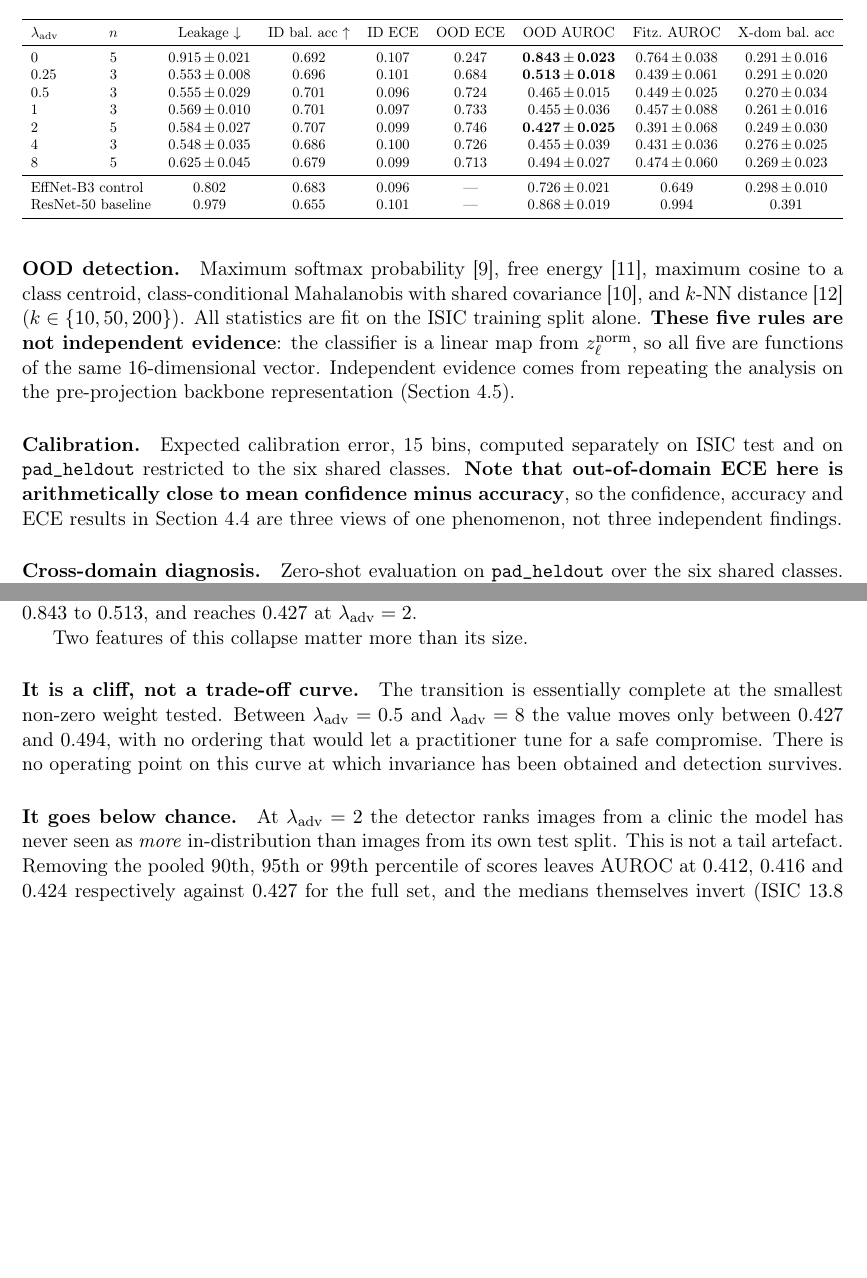
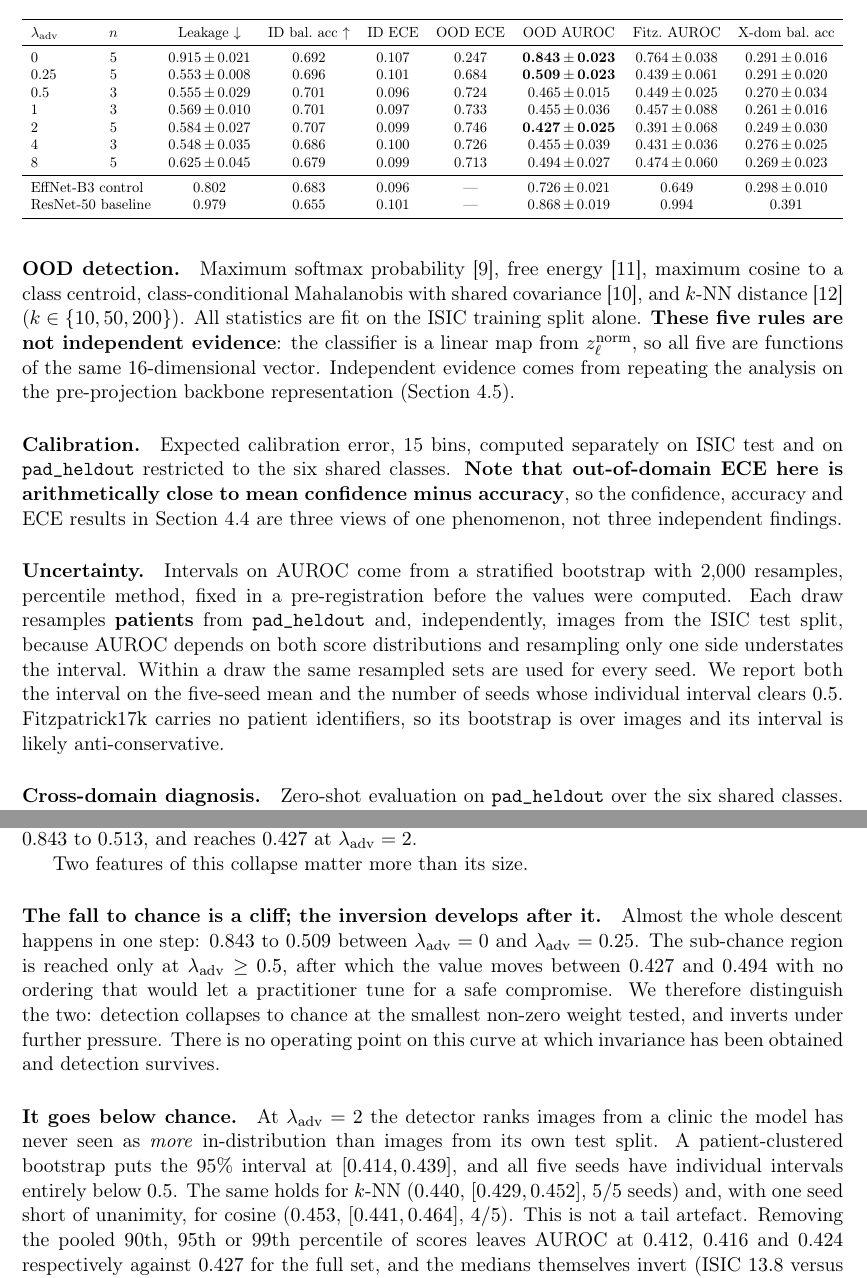
Before and after one commit to TranDucVinh-20225538/CSG-SKin, a LaTeX paper (paper/paper_b.tex): two parts of pages 5 and 6 of 15, joined at a grey line, cut so that both start at the same text, the shorter picture padded with empty space. Compiled offline with pdfLaTeX.

Commit message:
Attach confidence intervals to the sub-chance claim
The paper asserted that detection inverts below chance without an
interval. Seed variance is not sampling error, so the claim rested on
nothing a reviewer could check.

A pre-registered stratified bootstrap -- 2,000 resamples, patients from
pad_heldout and images from the ISIC split resampled independently,
because AUROC depends on both distributions -- gives 0.427 [0.414,
0.439] at lambda=2, with all five seeds individually below 0.5. kNN
agrees (0.440 [0.429, 0.452], 5/5); cosine is one seed short of
unanimity (0.453 [0.441, 0.464], 4/5) and is reported as such.
Fitzpatrick is 0.391 [0.386, 0.396], with its image-level bootstrap and
the resulting anti-conservative interval stated.

Separates two claims that were run together: the fall to chance is a
cliff at the smallest non-zero weight (0.843 to 0.509), while the
sub-chance region is only reached at lambda >= 0.5. Calling the whole
descent a cliff overstated where the inversion appears.

Adds the numerical stability check -- 9.4e-4 maximum deviation across
precision, shrinkage and thread count -- and updates the lambda=0.25
cell to five seeds.

```diff
--- a/paper/paper_b.tex
+++ b/paper/paper_b.tex
@@ -339,6 +341,16 @@ close to mean confidence minus accuracy}, so the confidence, accuracy and ECE
 results in Section~\ref{sec:confidently} are three views of one phenomenon,
 not three independent findings.
 
+\paragraph{Uncertainty.} Intervals on AUROC come from a stratified bootstrap with
+2{,}000 resamples, percentile method, fixed in a pre-registration before the values
+were computed. Each draw resamples \textbf{patients} from \texttt{pad\_heldout} and,
+independently, images from the ISIC test split, because AUROC depends on both score
+distributions and resampling only one side understates the interval. Within a draw the
+same resampled sets are used for every seed. We report both the interval on the
+five-seed mean and the number of seeds whose individual interval clears $0.5$.
+Fitzpatrick17k carries no patient identifiers, so its bootstrap is over images and its
+interval is likely anti-conservative.
+
 \paragraph{Cross-domain diagnosis.} Zero-shot evaluation on
 \texttt{pad\_heldout} over the six shared classes. PAD labels were never used
 for $\mathcal{L}_{\mathrm{cls}}$.
@@ -370,7 +382,7 @@ $\lam$ & $n$ & Leakage $\downarrow$ & ID bal.\ acc $\uparrow$ & ID ECE
 & OOD ECE & OOD AUROC & Fitz.\ AUROC & X-dom bal.\ acc \\
 \midrule
 0    & 5 & 0.915\,$\pm$\,0.021 & 0.692 & 0.107 & 0.247 & \textbf{0.843\,$\pm$\,0.023} & 0.764\,$\pm$\,0.038 & 0.291\,$\pm$\,0.016 \\
-0.25 & 3 & 0.553\,$\pm$\,0.008 & 0.696 & 0.101 & 0.684 & \textbf{0.513\,$\pm$\,0.018} & 0.439\,$\pm$\,0.061 & 0.291\,$\pm$\,0.020 \\
+0.25 & 5 & 0.553\,$\pm$\,0.008 & 0.696 & 0.101 & 0.684 & \textbf{0.509\,$\pm$\,0.023} & 0.439\,$\pm$\,0.061 & 0.291\,$\pm$\,0.020 \\
 0.5  & 3 & 0.555\,$\pm$\,0.029 & 0.701 & 0.096 & 0.724 & 0.465\,$\pm$\,0.015 & 0.449\,$\pm$\,0.025 & \xdomHalf \\
 1    & 3 & 0.569\,$\pm$\,0.010 & 0.701 & 0.097 & 0.733 & 0.455\,$\pm$\,0.036 & 0.457\,$\pm$\,0.088 & \xdomOne \\
 2    & 5 & 0.584\,$\pm$\,0.027 & 0.707 & 0.099 & 0.746 & \textbf{0.427\,$\pm$\,0.025} & 0.391\,$\pm$\,0.068 & 0.249\,$\pm$\,0.030 \\
@@ -415,15 +427,20 @@ $0.843$ to $0.513$, and reaches $0.427$ at $\lam = 2$.
 
 Two features of this collapse matter more than its size.
 
-\paragraph{It is a cliff, not a trade-off curve.} The transition is essentially complete
-at the smallest non-zero weight tested. Between $\lam = 0.5$ and $\lam = 8$ the value
-moves only between $0.427$ and $0.494$, with no ordering that would let a practitioner
-tune for a safe compromise. There is no operating point on this curve at which
+\paragraph{The fall to chance is a cliff; the inversion develops after it.} Almost the
+whole descent happens in one step: $0.843$ to $0.509$ between $\lam = 0$ and
+$\lam = 0.25$. The sub-chance region is reached only at $\lam \geq 0.5$, after which the
+value moves between $0.427$ and $0.494$ with no ordering that would let a practitioner
+tune for a safe compromise. We therefore distinguish the two: detection collapses to
+chance at the smallest non-zero weight tested, and inverts under further pressure. There is no operating point on this curve at which
 invariance has been obtained and detection survives.
 
 \paragraph{It goes below chance.} At $\lam = 2$ the detector ranks images from a clinic
 the model has never seen as \emph{more} in-distribution than images from its own test
-split. This is not a tail artefact. Removing the pooled $90$th, $95$th or $99$th
+split. A patient-clustered bootstrap puts the $95\%$ interval at $[0.414, 0.439]$, and
+all five seeds have individual intervals entirely below $0.5$. The same holds for
+$k$-NN ($0.440$, $[0.429, 0.452]$, $5/5$ seeds) and, with one seed short of unanimity,
+for cosine ($0.453$, $[0.441, 0.464]$, $4/5$). This is not a tail artefact. Removing the pooled $90$th, $95$th or $99$th
 percentile of scores leaves AUROC at $0.412$, $0.416$ and $0.424$ respectively against
 $0.427$ for the full set, and the medians themselves invert (ISIC $13.8$ versus
 \texttt{pad\_heldout} $10.0$). The shift is distributional throughout.
```
Also changed, not shown: paper/paper_b.pdf, paper/paper_b.tex (16 more changed lines).
